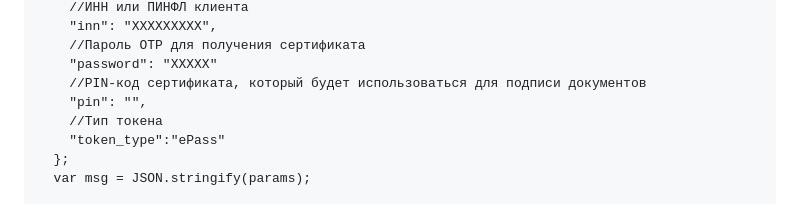
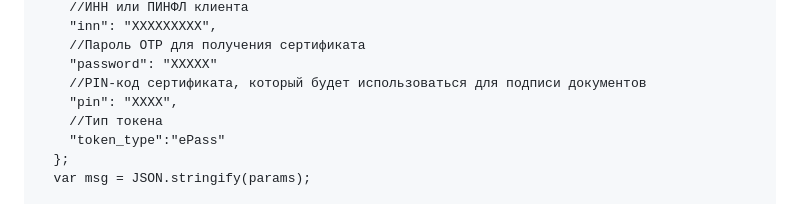
Before and after one commit to AzizParpiyev/styx-example, a Markdown page: README.md, the part around the change. Rendered like a GitHub page.

```diff
--- a/README.md
+++ b/README.md
@@ -145,7 +145,7 @@ HTTP 200 - означает успешное выполнение HTTP запр
         //Пароль OTP для получения сертификата
         "password": "XXXXX"
         //PIN-код сертификата, который будет использоваться для подписи документов
-        "pin": "",
+        "pin": "XXXX",
         //Тип токена
         "token_type":"ePass"
       };
```
